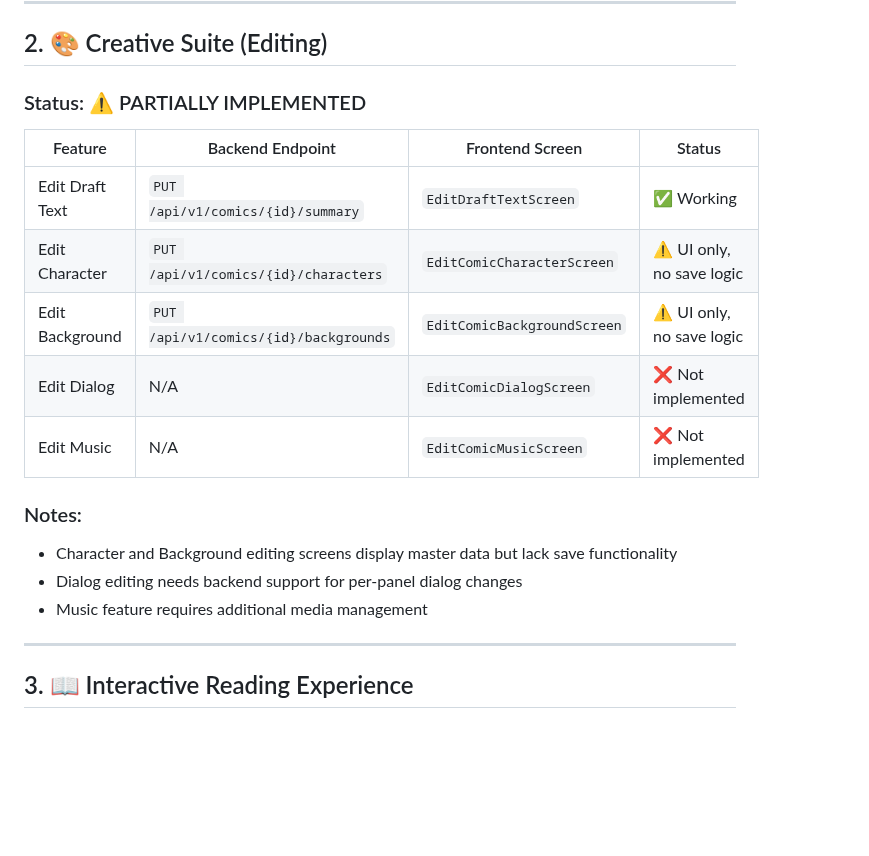
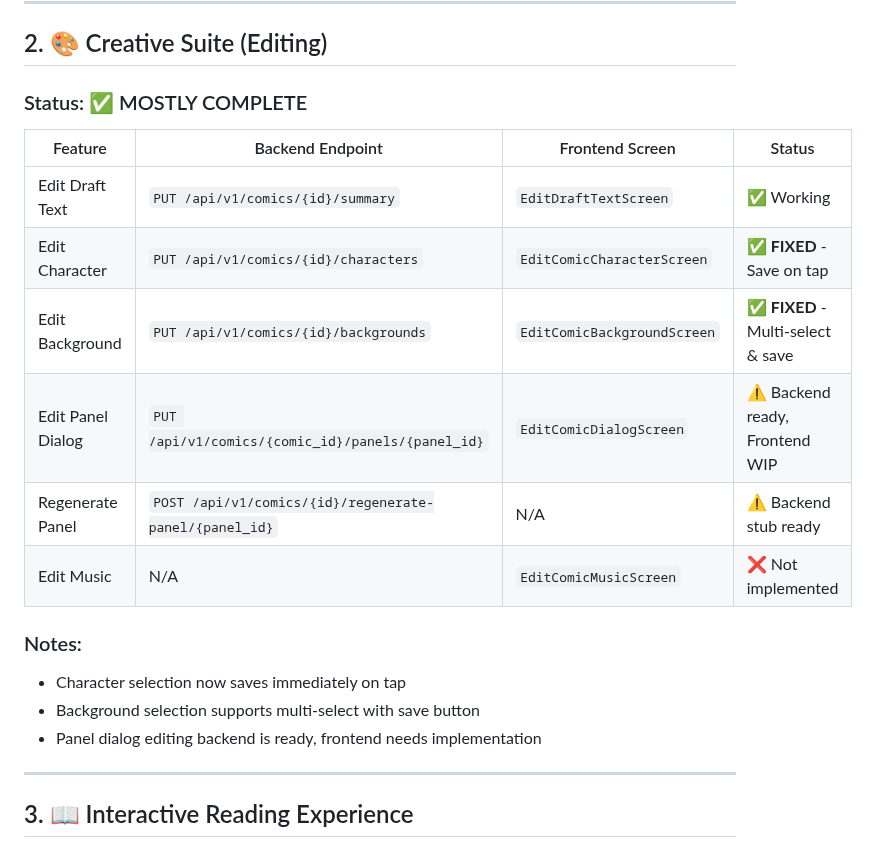
Before and after one commit to mamastoria/BE-MamaStoriaComics_v3, a Markdown page: FEATURE_STATUS.md, the part around the change. Drawn GitHub-style; blank space fills up the shorter version.

Commit message:
docs: Update feature status with completed items

```diff
--- a/FEATURE_STATUS.md
+++ b/FEATURE_STATUS.md
@@ -30,20 +30,21 @@ GenerateComicScreen → POST /comics/story-idea → TaskQueueService
 
 ## 2. 🎨 Creative Suite (Editing)
 
-### Status: ⚠️ PARTIALLY IMPLEMENTED
+### Status: ✅ MOSTLY COMPLETE
 
 | Feature | Backend Endpoint | Frontend Screen | Status |
 |---------|-----------------|-----------------|--------|
 | Edit Draft Text | `PUT /api/v1/comics/{id}/summary` | `EditDraftTextScreen` | ✅ Working |
-| Edit Character | `PUT /api/v1/comics/{id}/characters` | `EditComicCharacterScreen` | ⚠️ UI only, no save logic |
-| Edit Background | `PUT /api/v1/comics/{id}/backgrounds` | `EditComicBackgroundScreen` | ⚠️ UI only, no save logic |
-| Edit Dialog | N/A | `EditComicDialogScreen` | ❌ Not implemented |
+| Edit Character | `PUT /api/v1/comics/{id}/characters` | `EditComicCharacterScreen` | ✅ **FIXED** - Save on tap |
+| Edit Background | `PUT /api/v1/comics/{id}/backgrounds` | `EditComicBackgroundScreen` | ✅ **FIXED** - Multi-select & save |
+| Edit Panel Dialog | `PUT /api/v1/comics/{comic_id}/panels/{panel_id}` | `EditComicDialogScreen` | ⚠️ Backend ready, Frontend WIP |
+| Regenerate Panel | `POST /api/v1/comics/{id}/regenerate-panel/{panel_id}` | N/A | ⚠️ Backend stub ready |
 | Edit Music | N/A | `EditComicMusicScreen` | ❌ Not implemented |
 
 ### Notes:
-- Character and Background editing screens display master data but lack save functionality
-- Dialog editing needs backend support for per-panel dialog changes
-- Music feature requires additional media management
+- Character selection now saves immediately on tap
+- Background selection supports multi-select with save button
+- Panel dialog editing backend is ready, frontend needs implementation
 
 ---
 
```
